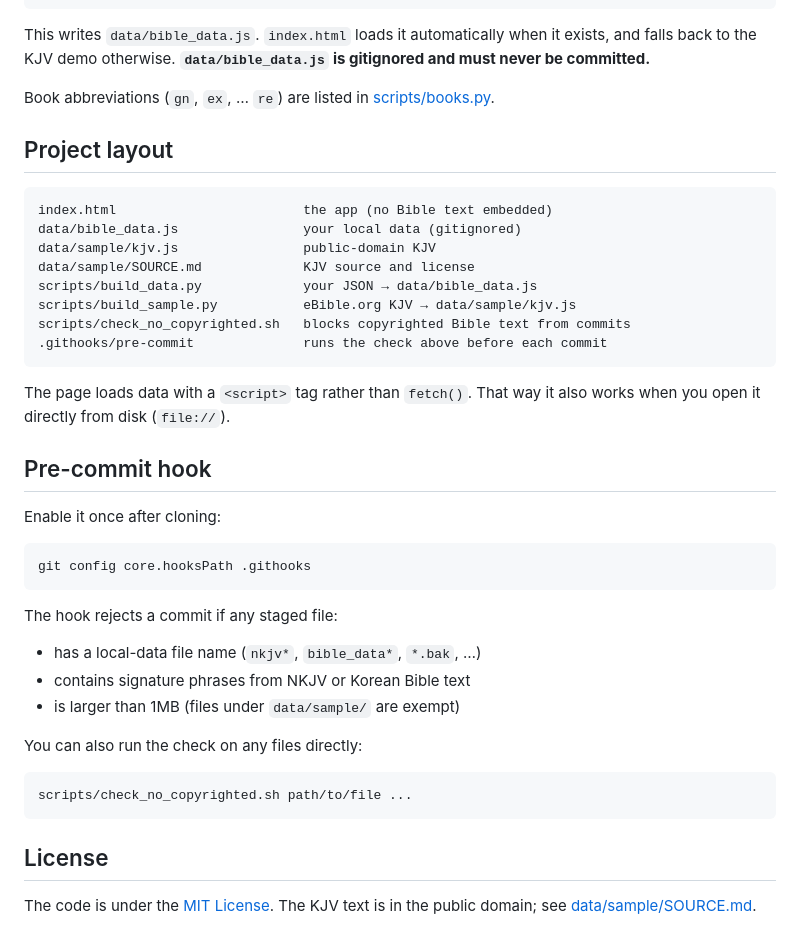
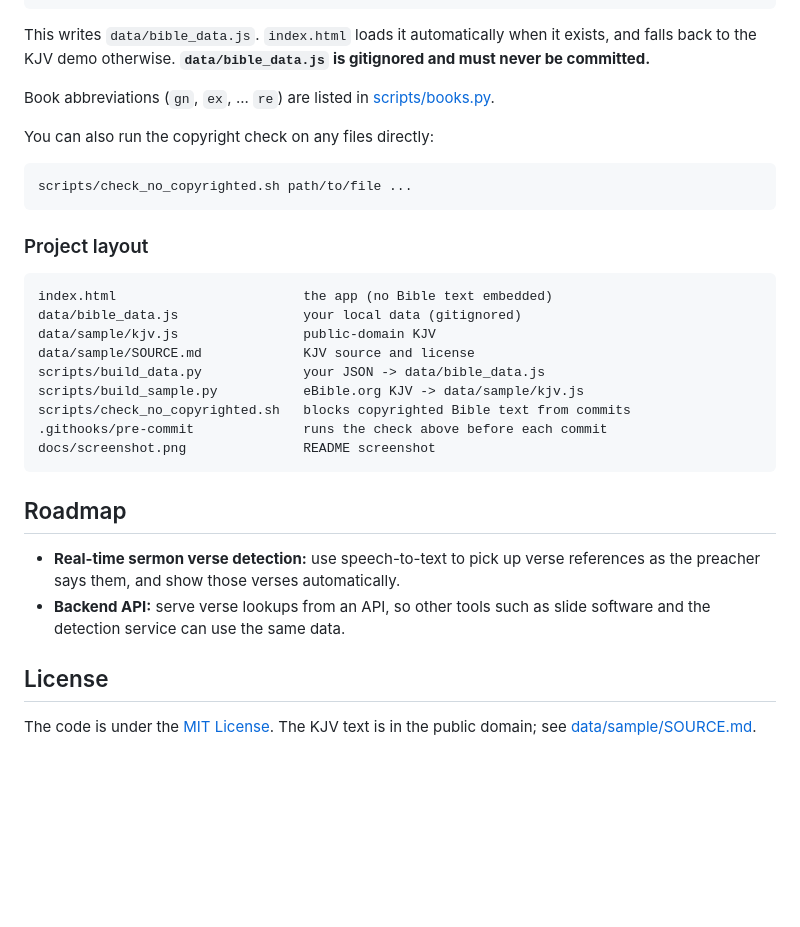
Before and after one commit to rkim9125/LiveVerse, a Markdown page: README.md, the part around one of its changes. Drawn GitHub-style; blank space fills up the shorter version.

````diff
--- a/README.md
+++ b/README.md
@@ -33,42 +65,32 @@ python3 scripts/build_data.py --ko ko.json --en en.json --ko-name 개역한글 -
 This writes `data/bible_data.js`. `index.html` loads it automatically when it exists, and falls back to the KJV demo otherwise.
 **`data/bible_data.js` is gitignored and must never be committed.**
 
-Book abbreviations (`gn`, `ex`, … `re`) are listed in [scripts/books.py](scripts/books.py).
+Book abbreviations (`gn`, `ex`, ... `re`) are listed in [scripts/books.py](scripts/books.py).
 
-## Project layout
+You can also run the copyright check on any files directly:
+
+```sh
+scripts/check_no_copyrighted.sh path/to/file ...
+```
+
+### Project layout
 
 ```
 index.html                        the app (no Bible text embedded)
 data/bible_data.js                your local data (gitignored)
 data/sample/kjv.js                public-domain KJV
 data/sample/SOURCE.md             KJV source and license
-scripts/build_data.py             your JSON → data/bible_data.js
-scripts/build_sample.py           eBible.org KJV → data/sample/kjv.js
+scripts/build_data.py             your JSON -> data/bible_data.js
+scripts/build_sample.py           eBible.org KJV -> data/sample/kjv.js
 scripts/check_no_copyrighted.sh   blocks copyrighted Bible text from commits
 .githooks/pre-commit              runs the check above before each commit
+docs/screenshot.png               README screenshot
 ```
 
-The page loads data with a `<script>` tag rather than `fetch()`. That way it also works when you open it directly from disk (`file://`).
+## Roadmap
 
-## Pre-commit hook
-
-Enable it once after cloning:
-
-```sh
-git config core.hooksPath .githooks
-```
-
-The hook rejects a commit if any staged file:
-
-- has a local-data file name (`nkjv*`, `bible_data*`, `*.bak`, …)
-- contains signature phrases from NKJV or Korean Bible text
-- is larger than 1MB (files under `data/sample/` are exempt)
-
-You can also run the check on any files directly:
-
-```sh
-scripts/check_no_copyrighted.sh path/to/file ...
-```
+- **Real-time sermon verse detection:** use speech-to-text to pick up verse references as the preacher says them, and show those verses automatically.
+- **Backend API:** serve verse lookups from an API, so other tools such as slide software and the detection service can use the same data.
 
 ## License
 
````
Also changed, not shown: other parts of README.md (+35 -3 lines), docs/screenshot.png (added).
